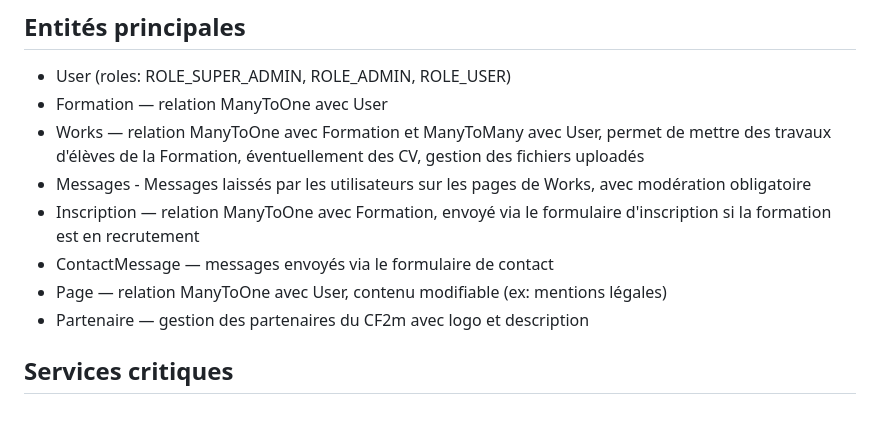
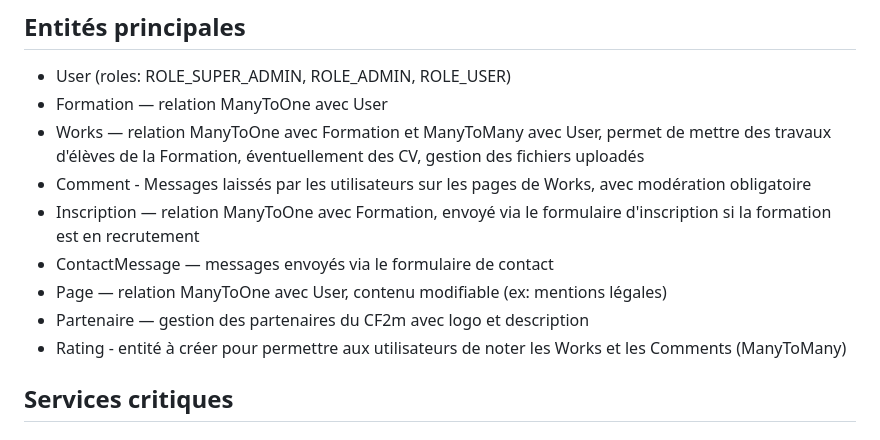
Before and after one commit to mikhawa/pre2026.cf2m.be, a Markdown page: .claude/CONTEXT.md, the part around the change. GitHub-like rendering.

```diff
--- a/.claude/CONTEXT.md
+++ b/.claude/CONTEXT.md
@@ -4,11 +4,12 @@
 - User (roles: ROLE_SUPER_ADMIN, ROLE_ADMIN, ROLE_USER)
 - Formation — relation ManyToOne avec User
 - Works — relation ManyToOne avec Formation et ManyToMany avec User, permet de mettre des travaux d'élèves de la Formation, éventuellement des CV, gestion des fichiers uploadés
-- Messages - Messages laissés par les utilisateurs sur les pages de Works, avec modération obligatoire
+- Comment - Messages laissés par les utilisateurs sur les pages de Works, avec modération obligatoire
 - Inscription — relation ManyToOne avec Formation, envoyé via le formulaire d'inscription si la formation est en recrutement
 - ContactMessage — messages envoyés via le formulaire de contact
 - Page — relation ManyToOne avec User, contenu modifiable (ex: mentions légales)
 - Partenaire — gestion des partenaires du CF2m avec logo et description
+- Rating - entité à créer pour permettre aux utilisateurs de noter les Works et les Comments (ManyToMany)
 
 ## Services critiques
 ### Sécurité & Authentification
```
